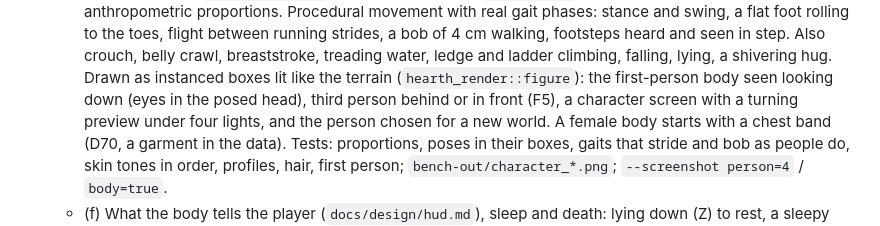
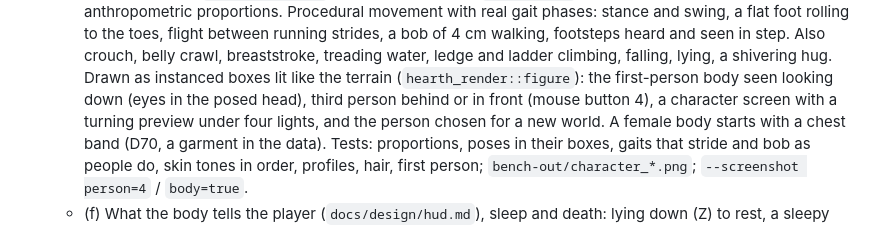
Before and after one commit to seanhoff561/Hearth, a Markdown page: PROGRESS.md, the part around the change. Rendered like a GitHub page.

```diff
--- a/PROGRESS.md
+++ b/PROGRESS.md
@@ -300,7 +300,7 @@ v1's remaining milestones (M4–M14) are folded into the v2 plan (see `MIGRATION
     crouch, belly crawl, breaststroke, treading water, ledge and ladder climbing, falling,
     lying, a shivering hug. Drawn as instanced boxes lit like the terrain
     (`hearth_render::figure`): the first-person body seen looking down (eyes in the posed head),
-    third person behind or in front (F5), a character screen with a turning preview under four
+    third person behind or in front (mouse button 4), a character screen with a turning preview under four
     lights, and the person chosen for a new world. A female body starts with a chest band (D70,
     a garment in the data). Tests: proportions, poses in their boxes, gaits that stride and
     bob as people do, skin tones in order, profiles, hair, first person;
```
Also changed, not shown: BENCHMARKS.md (+14 -0 lines), docs/design/character.md (+1 -1 lines).
